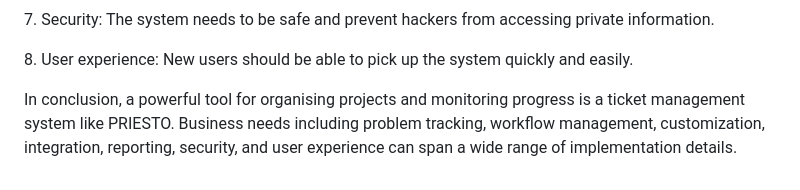
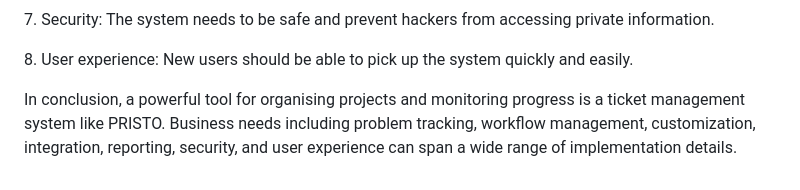
Before and after one commit to AkshayTakke/ticketManagement, a Markdown page: README.md, the part around the change. GitHub-like rendering.

```diff
--- a/README.md
+++ b/README.md
@@ -94,4 +94,4 @@ Run the following command to start the server:</p>
 
 <p>8. User experience: New users should be able to pick up the system quickly and easily.</p>
 
-<p>In conclusion, a powerful tool for organising projects and monitoring progress is a ticket management system like PRIESTO. Business needs including problem tracking, workflow management, customization, integration, reporting, security, and user experience can span a wide range of implementation details.</p>
+<p>In conclusion, a powerful tool for organising projects and monitoring progress is a ticket management system like PRISTO. Business needs including problem tracking, workflow management, customization, integration, reporting, security, and user experience can span a wide range of implementation details.</p>
```
